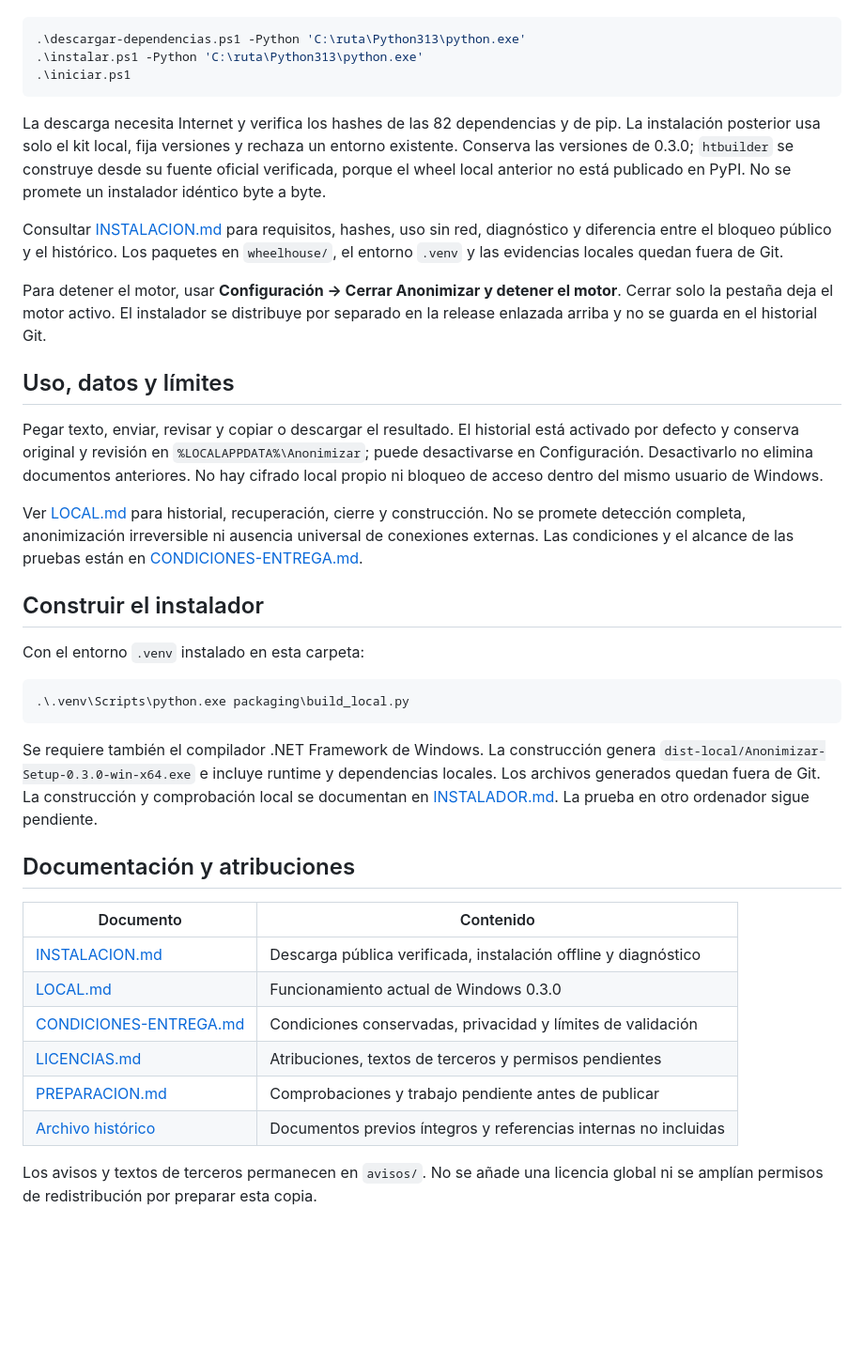
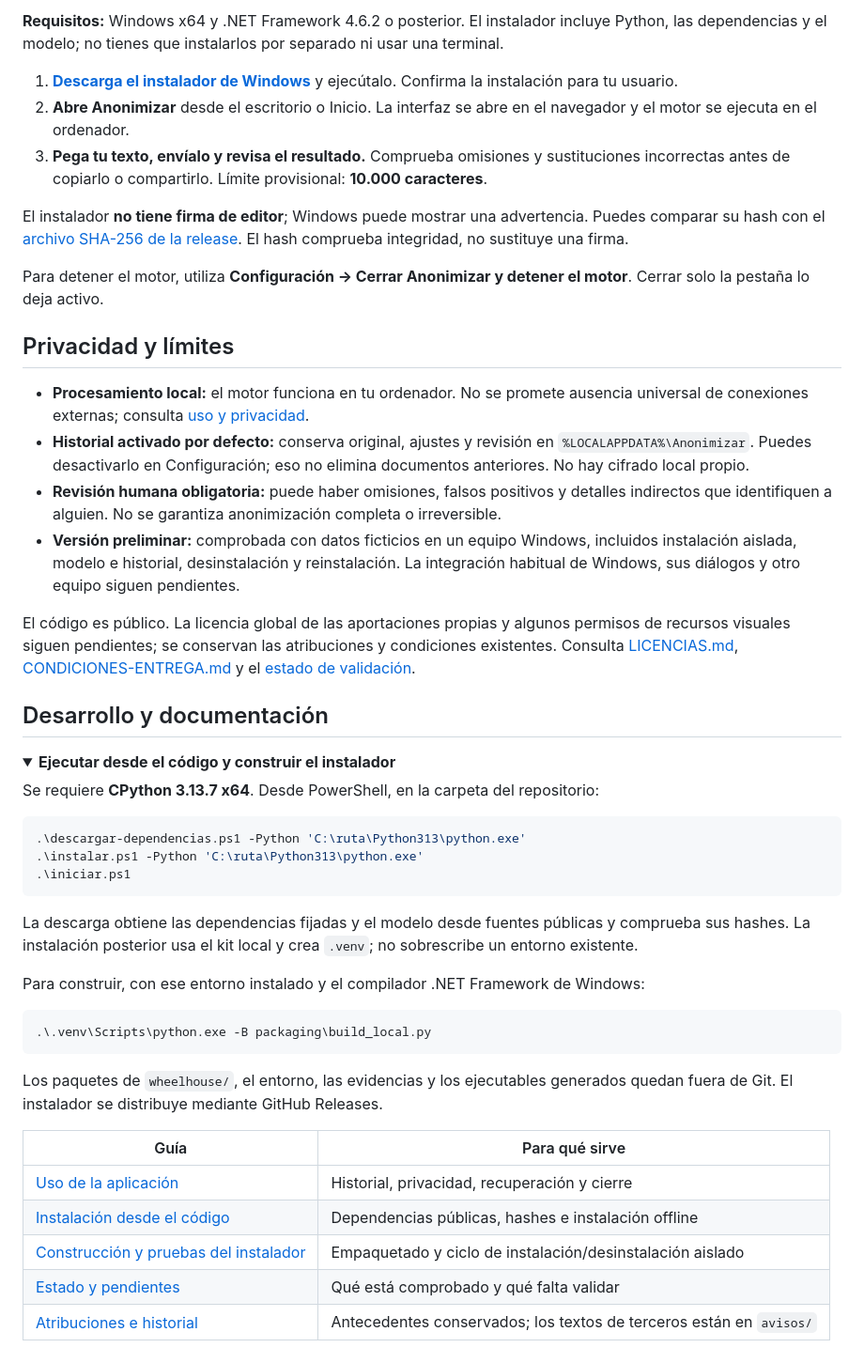
Before and after one commit to guillemarcos14/Anonymizer, a Markdown page: README.md, the part around one of its changes. Shown at 94% size. Rendered like a GitHub page; folded sections open; blank space fills up the shorter version.

````diff
--- a/README.md
+++ b/README.md
@@ -22,3 +34,28 @@ En PowerShell, desde esta carpeta:
+**Requisitos:** Windows x64 y .NET Framework 4.6.2 o posterior. El instalador incluye Python, las dependencias y el modelo; no tienes que instalarlos por separado ni usar una terminal.
+
+1. **[Descarga el instalador de Windows](https://github.com/guillemarcos14/Anonimizar/releases/download/v0.3.0/Anonimizar-Setup-0.3.0-win-x64.exe)** y ejecútalo. Confirma la instalación para tu usuario.
+2. **Abre Anonimizar** desde el escritorio o Inicio. La interfaz se abre en el navegador y el motor se ejecuta en el ordenador.
+3. **Pega tu texto, envíalo y revisa el resultado.** Comprueba omisiones y sustituciones incorrectas antes de copiarlo o compartirlo. Límite provisional: **10.000 caracteres**.
+
+El instalador **no tiene firma de editor**; Windows puede mostrar una advertencia. Puedes comparar su hash con el [archivo SHA-256 de la release](https://github.com/guillemarcos14/Anonimizar/releases/download/v0.3.0/Anonimizar-Setup-0.3.0-win-x64.exe.sha256). El hash comprueba integridad, no sustituye una firma.
+
+Para detener el motor, utiliza **Configuración → Cerrar Anonimizar y detener el motor**. Cerrar solo la pestaña lo deja activo.
+
+## Privacidad y límites
+
+- **Procesamiento local:** el motor funciona en tu ordenador. No se promete ausencia universal de conexiones externas; consulta [uso y privacidad](LOCAL.md).
+- **Historial activado por defecto:** conserva original, ajustes y revisión en `%LOCALAPPDATA%\Anonimizar`. Puedes desactivarlo en Configuración; eso no elimina documentos anteriores. No hay cifrado local propio.
+- **Revisión humana obligatoria:** puede haber omisiones, falsos positivos y detalles indirectos que identifiquen a alguien. No se garantiza anonimización completa o irreversible.
+- **Versión preliminar:** comprobada con datos ficticios en un equipo Windows, incluidos instalación aislada, modelo e historial, desinstalación y reinstalación. La integración habitual de Windows, sus diálogos y otro equipo siguen pendientes.
+
+El código es público. La licencia global de las aportaciones propias y algunos permisos de recursos visuales siguen pendientes; se conservan las atribuciones y condiciones existentes. Consulta [LICENCIAS.md](LICENCIAS.md), [CONDICIONES-ENTREGA.md](CONDICIONES-ENTREGA.md) y el [estado de validación](PREPARACION.md).
+
+## Desarrollo y documentación
+
+<details>
+<summary><strong>Ejecutar desde el código y construir el instalador</strong></summary>
+
+Se requiere **CPython 3.13.7 x64**. Desde PowerShell, en la carpeta del repositorio:
 
 ```powershell
 .\descargar-dependencias.ps1 -Python 'C:\ruta\Python313\python.exe'
@@ -26,37 +63,22 @@ En PowerShell, desde esta carpeta:
 .\iniciar.ps1
 ```
 
-La descarga necesita Internet y verifica los hashes de las 82 dependencias y de pip. La instalación posterior usa solo el kit local, fija versiones y rechaza un entorno existente. Conserva las versiones de 0.3.0; `htbuilder` se construye desde su fuente oficial verificada, porque el wheel local anterior no está publicado en PyPI. No se promete un instalador idéntico byte a byte.
+La descarga obtiene las dependencias fijadas y el modelo desde fuentes públicas y comprueba sus hashes. La instalación posterior usa el kit local y crea `.venv`; no sobrescribe un entorno existente.
 
-Consultar [INSTALACION.md](INSTALACION.md) para requisitos, hashes, uso sin red, diagnóstico y diferencia entre el bloqueo público y el histórico. Los paquetes en `wheelhouse/`, el entorno `.venv` y las evidencias locales quedan fuera de Git.
-
-Para detener el motor, usar **Configuración → Cerrar Anonimizar y detener el motor**. Cerrar solo la pestaña deja el motor activo. El instalador se distribuye por separado en la release enlazada arriba y no se guarda en el historial Git.
-
-## Uso, datos y límites
-
-Pegar texto, enviar, revisar y copiar o descargar el resultado. El historial está activado por defecto y conserva original y revisión en `%LOCALAPPDATA%\Anonimizar`; puede desactivarse en Configuración. Desactivarlo no elimina documentos anteriores. No hay cifrado local propio ni bloqueo de acceso dentro del mismo usuario de Windows.
-
-Ver [LOCAL.md](LOCAL.md) para historial, recuperación, cierre y construcción. No se promete detección completa, anonimización irreversible ni ausencia universal de conexiones externas. Las condiciones y el alcance de las pruebas están en [CONDICIONES-ENTREGA.md](CONDICIONES-ENTREGA.md).
-
-## Construir el instalador
-
-Con el entorno `.venv` instalado en esta carpeta:
+Para construir, con ese entorno instalado y el compilador .NET Framework de Windows:
 
 ```powershell
-.\.venv\Scripts\python.exe packaging\build_local.py
+.\.venv\Scripts\python.exe -B packaging\build_local.py
 ```
 
-Se requiere también el compilador .NET Framework de Windows. La construcción genera `dist-local/Anonimizar-Setup-0.3.0-win-x64.exe` e incluye runtime y dependencias locales. Los archivos generados quedan fuera de Git. La construcción y comprobación local se documentan en [INSTALADOR.md](INSTALADOR.md). La prueba en otro ordenador sigue pendiente.
+Los paquetes de `wheelhouse/`, el entorno, las evidencias y los ejecutables generados quedan fuera de Git. El instalador se distribuye mediante GitHub Releases.
 
-## Documentación y atribuciones
+</details>
 
-| Documento | Contenido |
+| Guía | Para qué sirve |
 |---|---|
-| [INSTALACION.md](INSTALACION.md) | Descarga pública verificada, instalación offline y diagnóstico |
-| [LOCAL.md](LOCAL.md) | Funcionamiento actual de Windows 0.3.0 |
-| [CONDICIONES-ENTREGA.md](CONDICIONES-ENTREGA.md) | Condiciones conservadas, privacidad y límites de validación |
-| [LICENCIAS.md](LICENCIAS.md) | Atribuciones, textos de terceros y permisos pendientes |
-| [PREPARACION.md](PREPARACION.md) | Comprobaciones y trabajo pendiente antes de publicar |
-| [Archivo histórico](avisos/historico-producto/README.md) | Documentos previos íntegros y referencias internas no incluidas |
-
-Los avisos y textos de terceros permanecen en `avisos/`. No se añade una licencia global ni se amplían permisos de redistribución por preparar esta copia.
+| [Uso de la aplicación](LOCAL.md) | Historial, privacidad, recuperación y cierre |
+| [Instalación desde el código](INSTALACION.md) | Dependencias públicas, hashes e instalación offline |
+| [Construcción y pruebas del instalador](INSTALADOR.md) | Empaquetado y ciclo de instalación/desinstalación aislado |
+| [Estado y pendientes](PREPARACION.md) | Qué está comprobado y qué falta validar |
+| [Atribuciones e historial](avisos/historico-producto/README.md) | Antecedentes conservados; los textos de terceros están en `avisos/` |
````
Also changed, not shown: other parts of README.md (+24 -12 lines), docs/images/README.md (added, +8 -0 lines), docs/images/anonimizar-configuracion.jpg (added), docs/images/anonimizar-revision.jpg (added).
